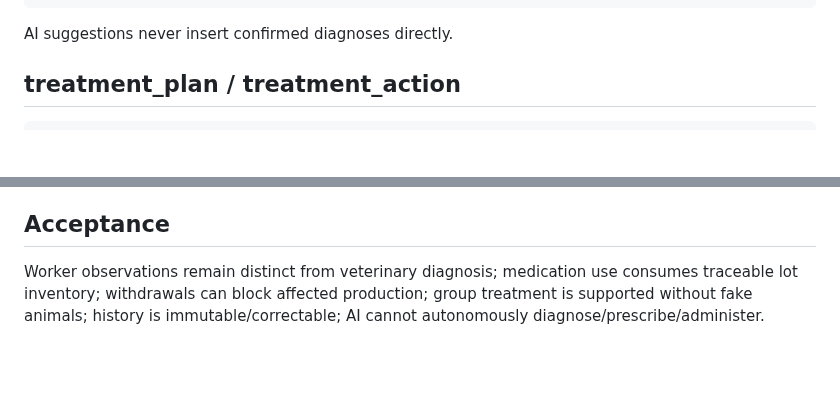
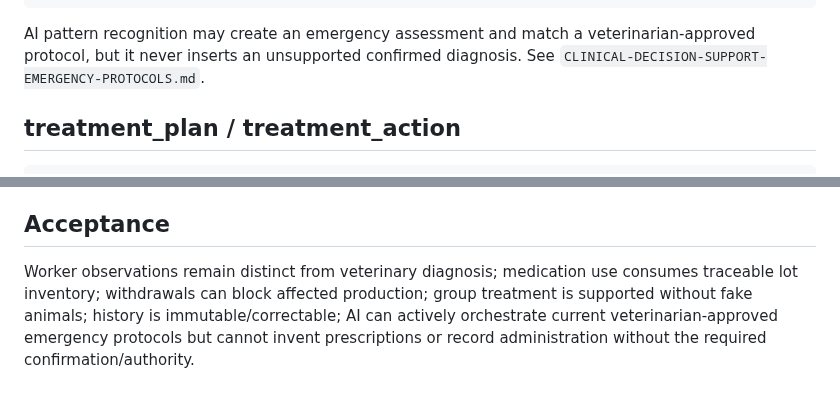
Before and after one commit to achamseddine/OrigamiFarmOS, a Markdown page: database/HEALTH-VETERINARY-SCHEMA.md, 2 parts joined by grey strips. GitHub-like rendering; blank space fills up the shorter version.

Commit message:
docs(health): integrate AI emergency protocol orchestration

````diff
--- a/database/HEALTH-VETERINARY-SCHEMA.md
+++ b/database/HEALTH-VETERINARY-SCHEMA.md
@@ -75,7 +75,7 @@ diagnosis (
  supersedes_diagnosis_id uuid references diagnosis(id)
 )
 ```
-AI suggestions never insert confirmed diagnoses directly.
+AI pattern recognition may create an emergency assessment and match a veterinarian-approved protocol, but it never inserts an unsupported confirmed diagnosis. See `CLINICAL-DECISION-SUPPORT-EMERGENCY-PROTOCOLS.md`.
 
 ## treatment_plan / treatment_action
 ```sql
@@ -181,4 +181,4 @@ welfare_assessment (
 HealthCaseOpened, HealthObservationRecorded, ClinicalExaminationRecorded, DiagnosisRecorded, TreatmentPrescribed, TreatmentPerformed, MedicationAdministered, WithdrawalStarted, WithdrawalEnded, VaccinationRecorded, WelfareConcernDetected, HealthCaseClosed.
 
 ## Acceptance
-Worker observations remain distinct from veterinary diagnosis; medication use consumes traceable lot inventory; withdrawals can block affected production; group treatment is supported without fake animals; history is immutable/correctable; AI cannot autonomously diagnose/prescribe/administer.
+Worker observations remain distinct from veterinary diagnosis; medication use consumes traceable lot inventory; withdrawals can block affected production; group treatment is supported without fake animals; history is immutable/correctable; AI can actively orchestrate current veterinarian-approved emergency protocols but cannot invent prescriptions or record administration without the required confirmation/authority.
````
